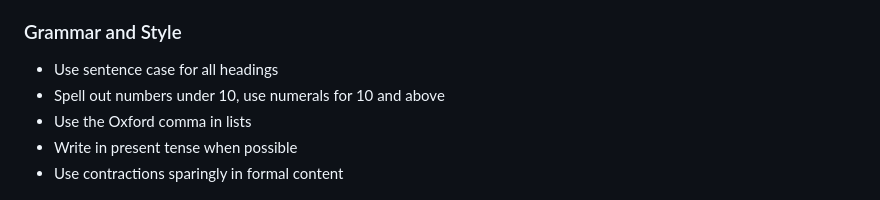
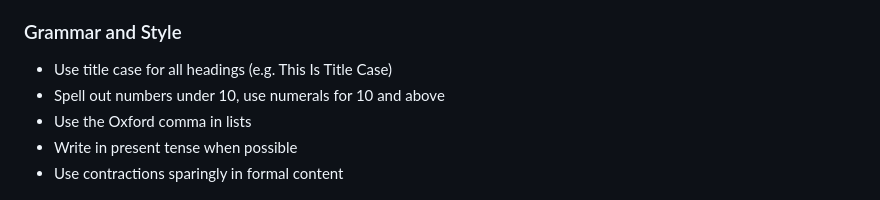
Before and after one commit to KristopherLeads/stylish, a Markdown page: style_guides/default.md, the part around the change. GitHub-like rendering.

```diff
--- a/style_guides/default.md
+++ b/style_guides/default.md
@@ -12,7 +12,7 @@ This style guide provides general guidelines for writing clear, consistent, and
 - Avoid jargon unless necessary and always define technical terms
 
 ### Grammar and Style
-- Use sentence case for all headings
+- Use title case for all headings (e.g. This Is Title Case)
 - Spell out numbers under 10, use numerals for 10 and above
 - Use the Oxford comma in lists
 - Write in present tense when possible
```
